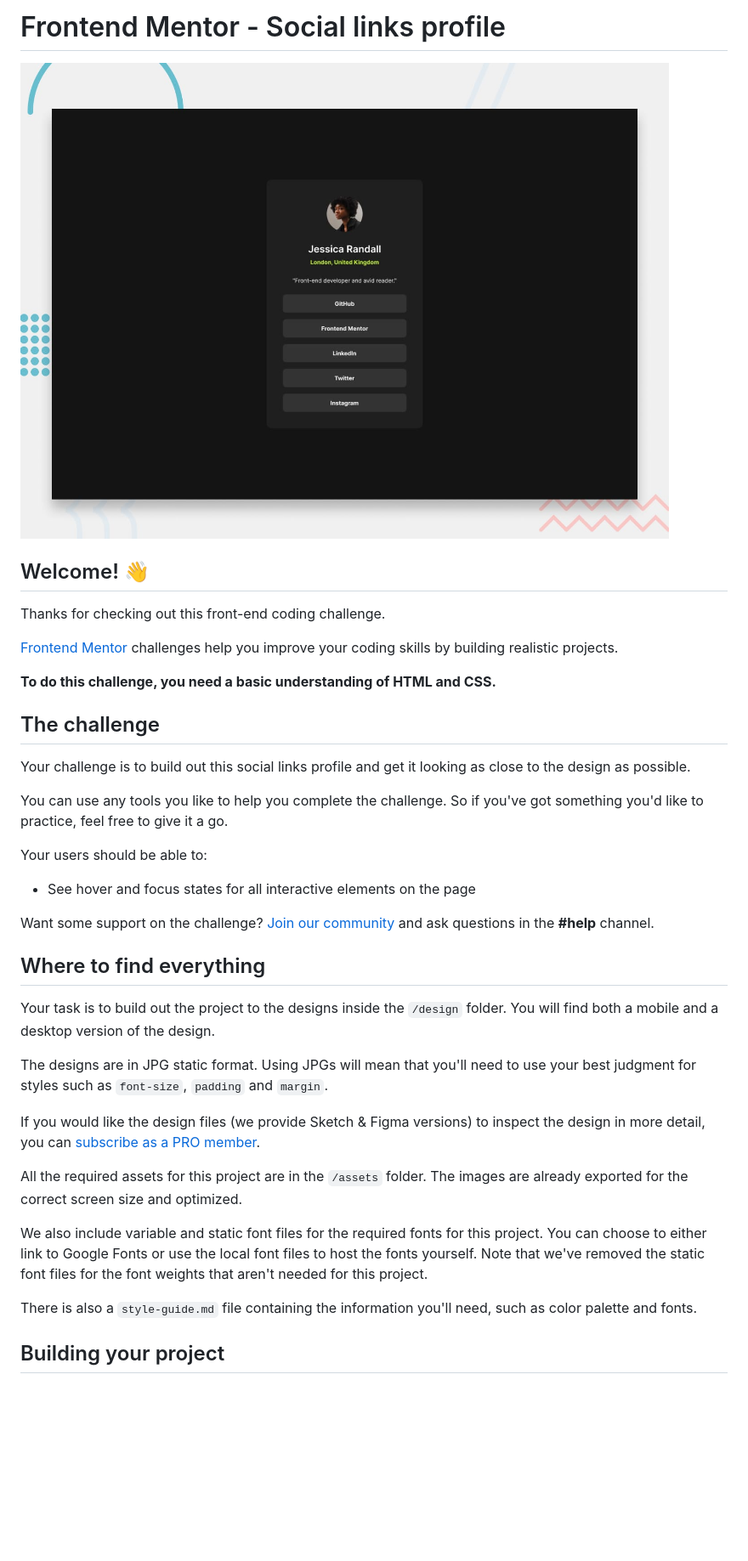
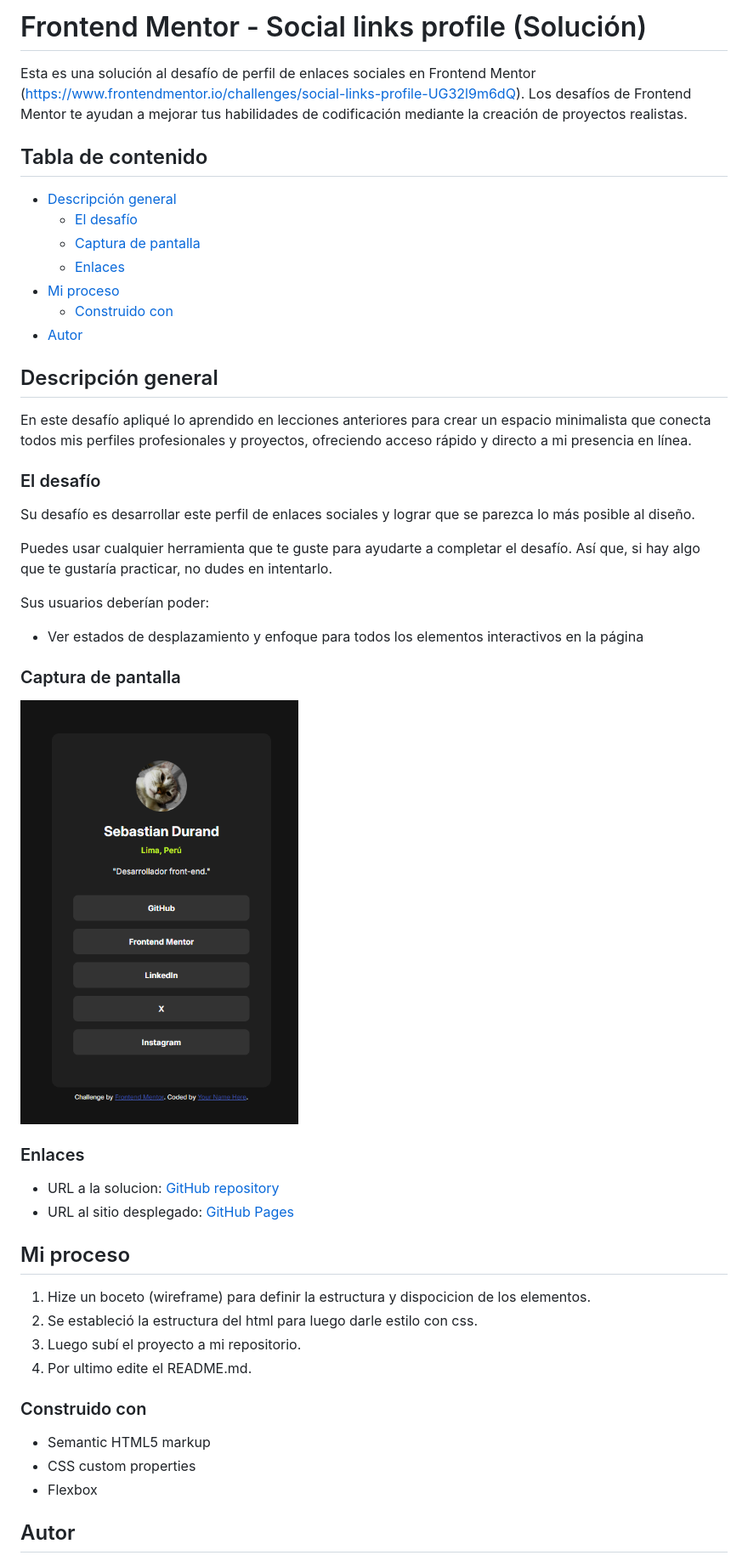
Before and after one commit to dandfres/social-links-profile-main, a Markdown page: README.md, the part around the change printed below. Shown: that part at 85% size. GitHub-like rendering; pictures changed too: preview.jpg (deleted), screenshot.png (added); blank space fills up the shorter version.

```diff
--- a/README.md
+++ b/README.md
@@ -1,40 +1,52 @@
-# Frontend Mentor - Social links profile
+# Frontend Mentor - Social links profile (Solución)
 
-![Design preview for the Social links profile coding challenge](./preview.jpg)
+Esta es una solución al desafío de perfil de enlaces sociales en Frontend Mentor (https://www.frontendmentor.io/challenges/social-links-profile-UG32l9m6dQ). Los desafíos de Frontend Mentor te ayudan a mejorar tus habilidades de codificación mediante la creación de proyectos realistas.
 
-## Welcome! 👋
+## Tabla de contenido
 
-Thanks for checking out this front-end coding challenge.
+- [Descripción general](#descripción-general)
+  - [El desafío](#el-desafío)
+  - [Captura de pantalla](#captura-de-pantalla)
+  - [Enlaces](#enlaces)
+- [Mi proceso](#mi-proceso)
+  - [Construido con](#construido-con)
+- [Autor](#autor)
 
-[Frontend Mentor](https://www.frontendmentor.io) challenges help you improve your coding skills by building realistic projects.
+## Descripción general
 
-**To do this challenge, you need a basic understanding of HTML and CSS.**
+En este desafío apliqué lo aprendido en lecciones anteriores para crear un espacio minimalista que conecta todos mis perfiles profesionales y proyectos, ofreciendo acceso rápido y directo a mi presencia en línea.
 
-## The challenge
+### El desafío
 
-Your challenge is to build out this social links profile and get it looking as close to the design as possible.
+Su desafío es desarrollar este perfil de enlaces sociales y lograr que se parezca lo más posible al diseño.
 
-You can use any tools you like to help you complete the challenge. So if you've got something you'd like to practice, feel free to give it a go.
+Puedes usar cualquier herramienta que te guste para ayudarte a completar el desafío. Así que, si hay algo que te gustaría practicar, no dudes en intentarlo.
 
-Your users should be able to:
+Sus usuarios deberían poder:
 
-- See hover and focus states for all interactive elements on the page
+- Ver estados de desplazamiento y enfoque para todos los elementos interactivos en la página
 
-Want some support on the challenge? [Join our community](https://www.frontendmentor.io/community) and ask questions in the **#help** channel.
+### Captura de pantalla
 
-## Where to find everything
+<img src="./screenshot.png" height=500>
 
-Your task is to build out the project to the designs inside the `/design` folder. You will find both a mobile and a desktop version of the design.
+### Enlaces
 
-The designs are in JPG static format. Using JPGs will mean that you'll need to use your best judgment for styles such as `font-size`, `padding` and `margin`.
+- URL a la solucion: [GitHub repository](https://github.com/dandfres/social-links-profile-main)
+- URL al sitio desplegado: [GitHub Pages](https://dandfres.github.io/social-links-profile-main/)
 
-If you would like the design files (we provide Sketch & Figma versions) to inspect the design in more detail, you can [subscribe as a PRO member](https://www.frontendmentor.io/pro).
+## Mi proceso
 
-All the required assets for this project are in the `/assets` folder. The images are already exported for the correct screen size and optimized.
+1. Hize un boceto (wireframe) para definir la estructura y dispocicion de los elementos.
+2. Se estableció la estructura del html para luego darle estilo con css.
+3. Luego subí el proyecto a mi repositorio.
+4. Por ultimo edite el README.md.
 
-We also include variable and static font files for the required fonts for this project. You can choose to either link to Google Fonts or use the local font files to host the fonts yourself. Note that we've removed the static font files for the font weights that aren't needed for this project.
+### Construido con
 
-There is also a `style-guide.md` file containing the information you'll need, such as color palette and fonts.
+- Semantic HTML5 markup
+- CSS custom properties
+- Flexbox
 
-## Building your project
+## Autor
 
```
Also changed, not shown: other parts of README.md (+2 -53 lines), README-template.md (deleted, +0 -110 lines), style-guide.md (deleted, +0 -33 lines), assets/images/avatar-jessica.jpeg (deleted), assets/images/image-avatar.JPEG (added), 3 other files.
